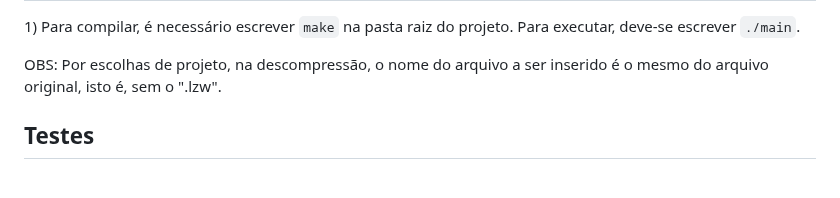
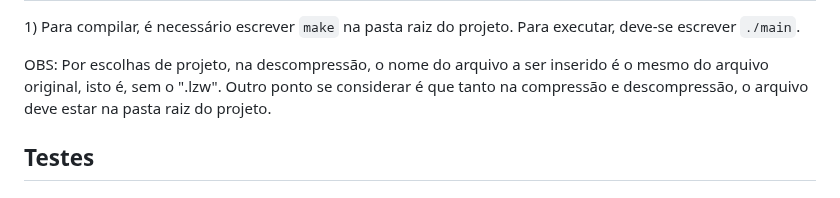
Before and after one commit to carolineccarvalho/zipCreate, a Markdown page: README.md, the part around the change. Rendered like a GitHub page.

```diff
--- a/README.md
+++ b/README.md
@@ -159,6 +159,7 @@ A função <code>decompressionFixed()</code> realiza a descompressão de uma seq
    1) Para compilar, é necessário escrever <code>make</code> na pasta raiz do projeto. Para executar, deve-se escrever <code>./main</code>.
 
    OBS: Por escolhas de projeto, na descompressão, o nome do arquivo a ser inserido é o mesmo do arquivo original, isto é, sem o ".lzw".
+        Outro ponto se considerar é que tanto na compressão e descompressão, o arquivo deve estar na pasta raiz do projeto.
  </p>
 
 
```
